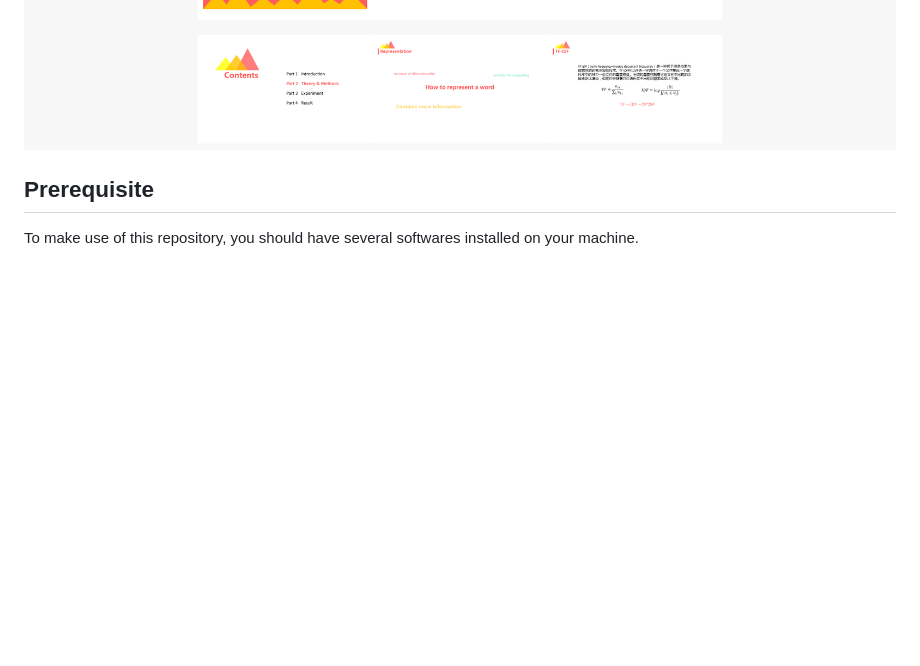
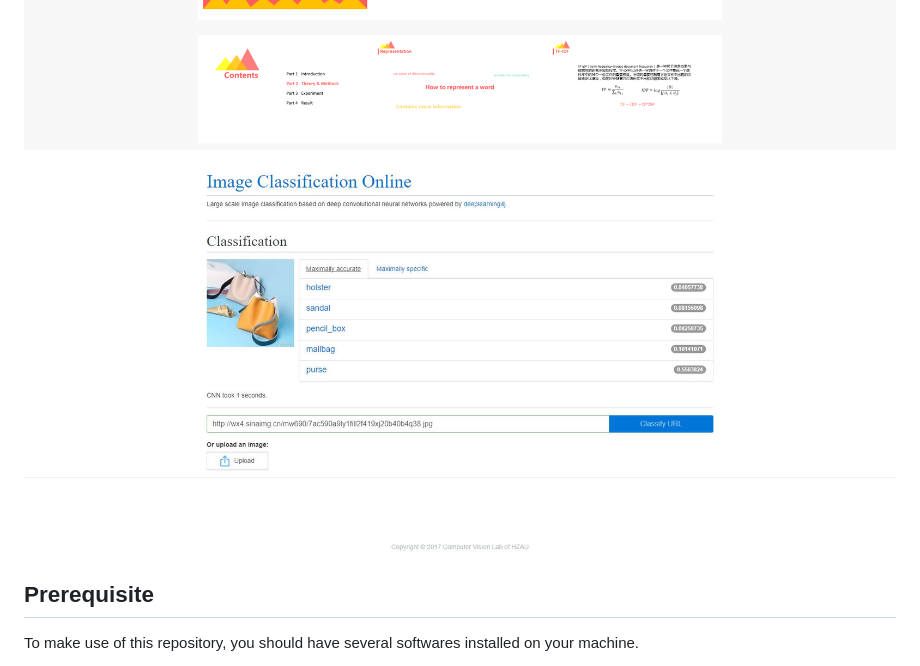
Before and after one commit to lucasxlu/CVLH, a Markdown page: README.md, the part around the change. Rendered like a GitHub page; pictures changed too: Intro/3.jpg (added); blank space fills up the shorter version.

```diff
--- a/README.md
+++ b/README.md
@@ -6,6 +6,7 @@
 
    ![1](Intro/1.png)
    ![2](Intro/2.png)
+   ![3](Intro/3.jpg)
 
 ## Prerequisite
 
```
Also changed, not shown: 4 other files.
